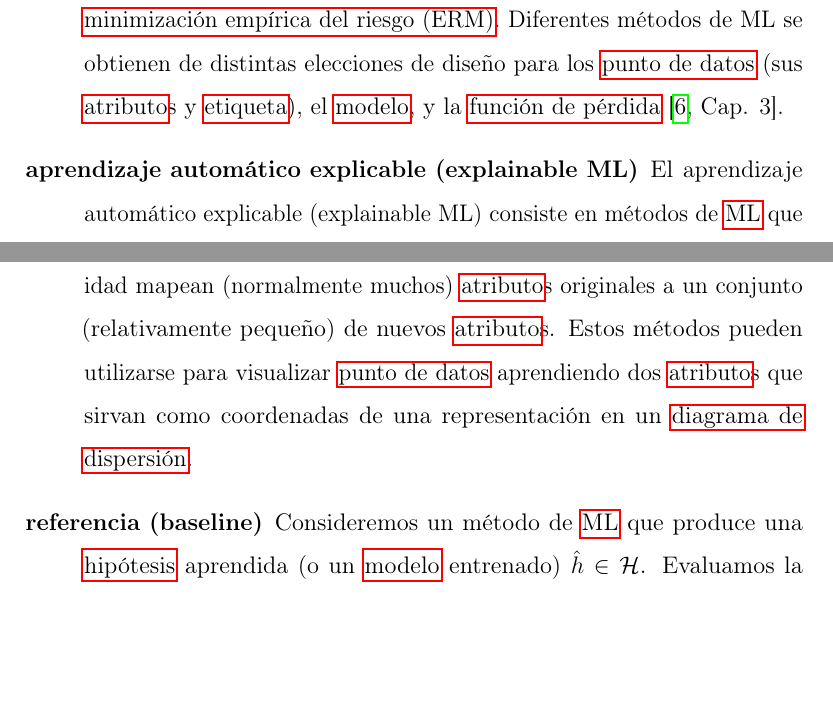
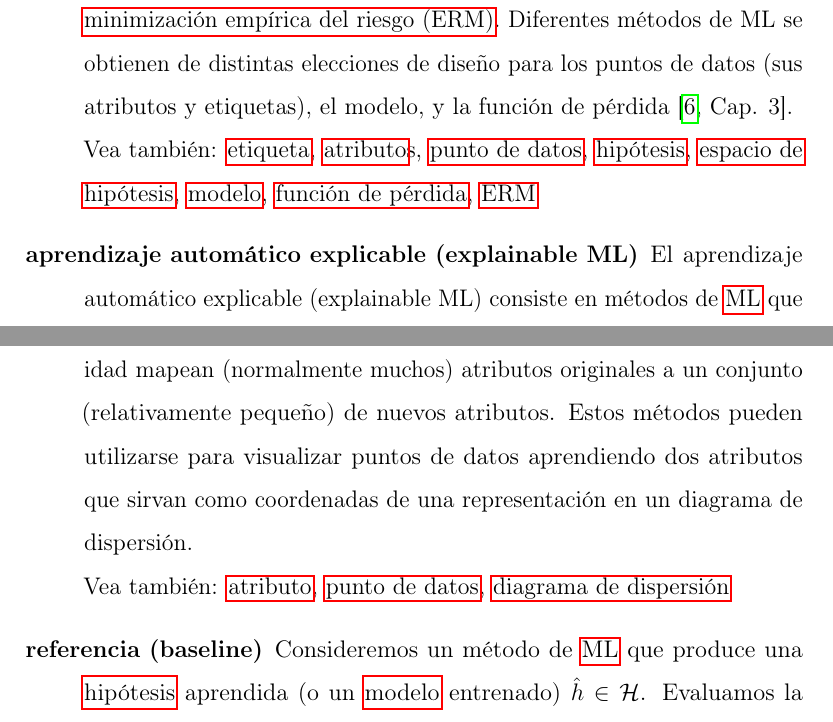
Before and after one commit to AaltoDictionaryofML/AaltoDictionaryofML.github.io, a LaTeX document (translations/es/ADictML_ES.tex, which reads translations/es/ADictML_Glossary_ES.tex): two parts of pages 22 and 90 of 114, joined at a grey line, cut so that both start at the same text, the shorter picture padded with empty space. Compiled offline with pdfLaTeX.

Commit message:
Update ADictML_Glossary_ES.tex

```diff
--- a/translations/es/ADictML_Glossary_ES.tex
+++ b/translations/es/ADictML_Glossary_ES.tex
@@ -69,5 +66,9 @@
-		en un \gls{scatterplot}.
-	},
+		mapean (normalmente muchos) atributos originales a un conjunto (relativamente pequeño) de
+		nuevos atributos. Estos métodos pueden utilizarse para visualizar puntos de datos
+		aprendiendo dos atributos que sirvan como coordenadas de una representación
+		en un diagrama de dispersión.
+		\\
+		Vea también: \gls{feature}, \gls{datapoint}, \gls{scatterplot}},
 	first={reducción de dimensionalidad},text={reducción de dimensionalidad}
 }
 
@@ -82,0 +82 @@
+		aprendiendo una hipótesis de un espacio de hipótesis (o modelo)
@@ -83,2 +84,6 @@
 		Una formulación precisa de este principio es el \gls{erm}.
 		Diferentes métodos de ML se obtienen de distintas elecciones de diseño para los
+		puntos de datos (sus atributos y etiquetas),
+		el modelo, y la función de pérdida \cite[Cap. 3]{MLBasics}.
+		\\
+		Vea también: \gls{label}, \gls{feature}s, \gls{datapoint}, \gls{hypothesis}, \gls{hypospace}, \gls{model}, \gls{lossfunc}, \gls{erm} },
```
Also changed, not shown: translations/es/ADictML_Glossary_ES.tex (11 more changed lines).
